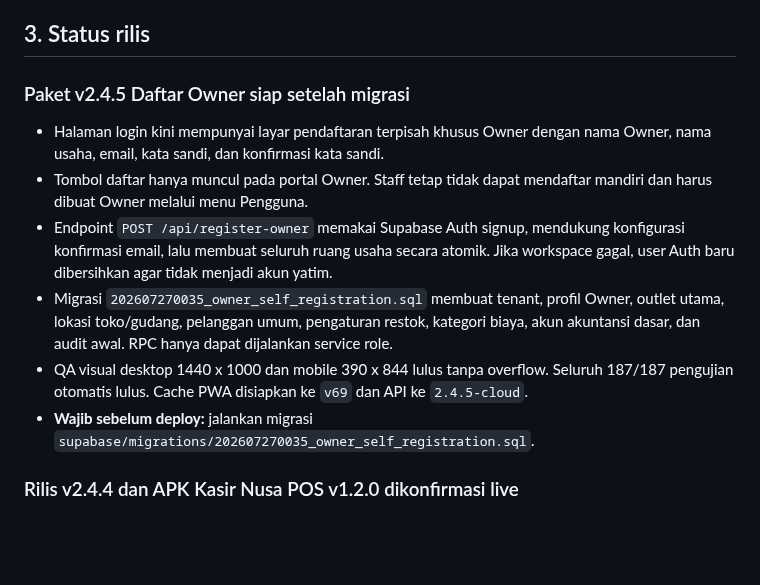
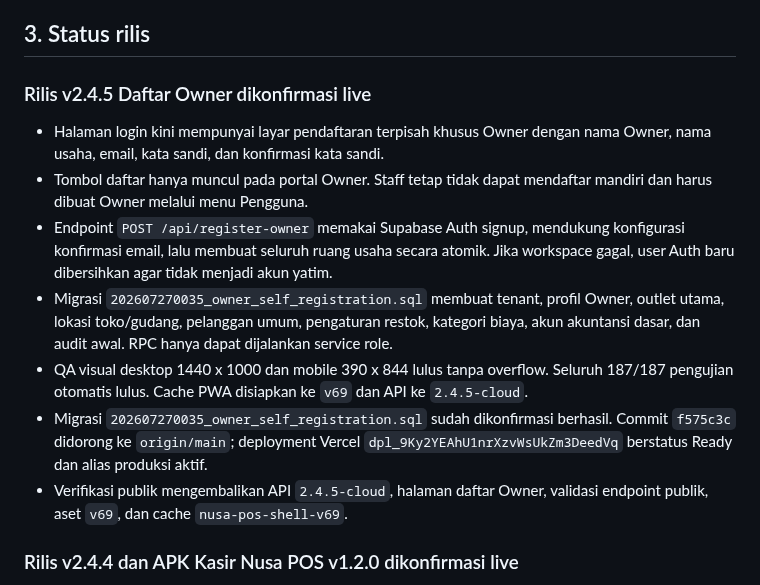
Before and after one commit to ayanacosmetics/pos-mvp, a Markdown page: PROJECT-HANDOFF.md, the part around the change. Drawn GitHub-style; blank space fills up the shorter version.

Commit message:
docs: catat rilis daftar Owner

```diff
--- a/PROJECT-HANDOFF.md
+++ b/PROJECT-HANDOFF.md
@@ -45,7 +45,7 @@ kode frontend, dokumentasi publik, atau chat.
 
 ## 3. Status rilis
 
-### Paket v2.4.5 Daftar Owner siap setelah migrasi
+### Rilis v2.4.5 Daftar Owner dikonfirmasi live
 
 - Halaman login kini mempunyai layar pendaftaran terpisah khusus Owner dengan
   nama Owner, nama usaha, email, kata sandi, dan konfirmasi kata sandi.
@@ -62,8 +62,11 @@ kode frontend, dokumentasi publik, atau chat.
 - QA visual desktop 1440 x 1000 dan mobile 390 x 844 lulus tanpa overflow.
   Seluruh 187/187 pengujian otomatis lulus. Cache PWA disiapkan ke `v69` dan API
   ke `2.4.5-cloud`.
-- **Wajib sebelum deploy:** jalankan migrasi
-  `supabase/migrations/202607270035_owner_self_registration.sql`.
+- Migrasi `202607270035_owner_self_registration.sql` sudah dikonfirmasi berhasil.
+  Commit `f575c3c` didorong ke `origin/main`; deployment Vercel
+  `dpl_9Ky2YEAhU1nrXzvWsUkZm3DeedVq` berstatus Ready dan alias produksi aktif.
+- Verifikasi publik mengembalikan API `2.4.5-cloud`, halaman daftar Owner,
+  validasi endpoint publik, aset `v69`, dan cache `nusa-pos-shell-v69`.
 
 ### Rilis v2.4.4 dan APK Kasir Nusa POS v1.2.0 dikonfirmasi live
 
```
